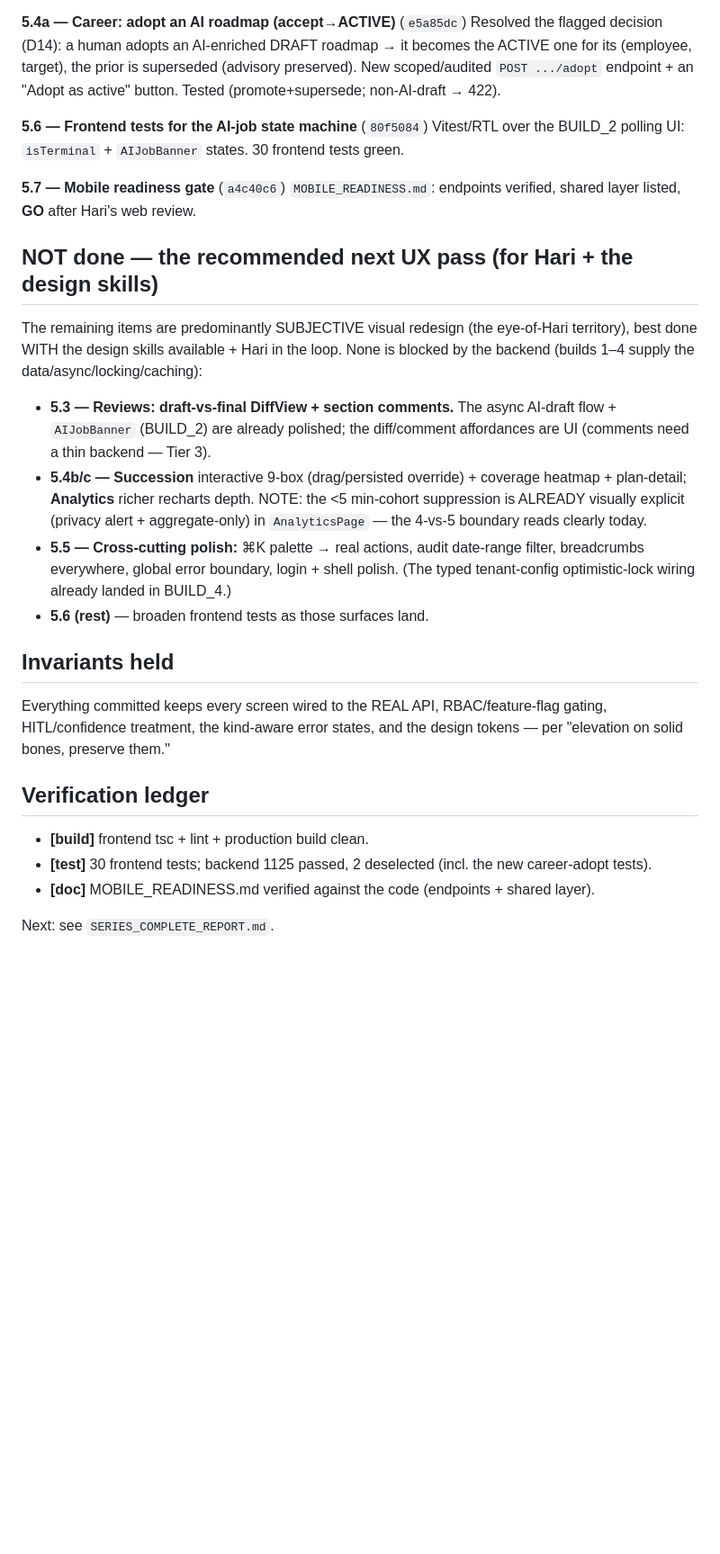
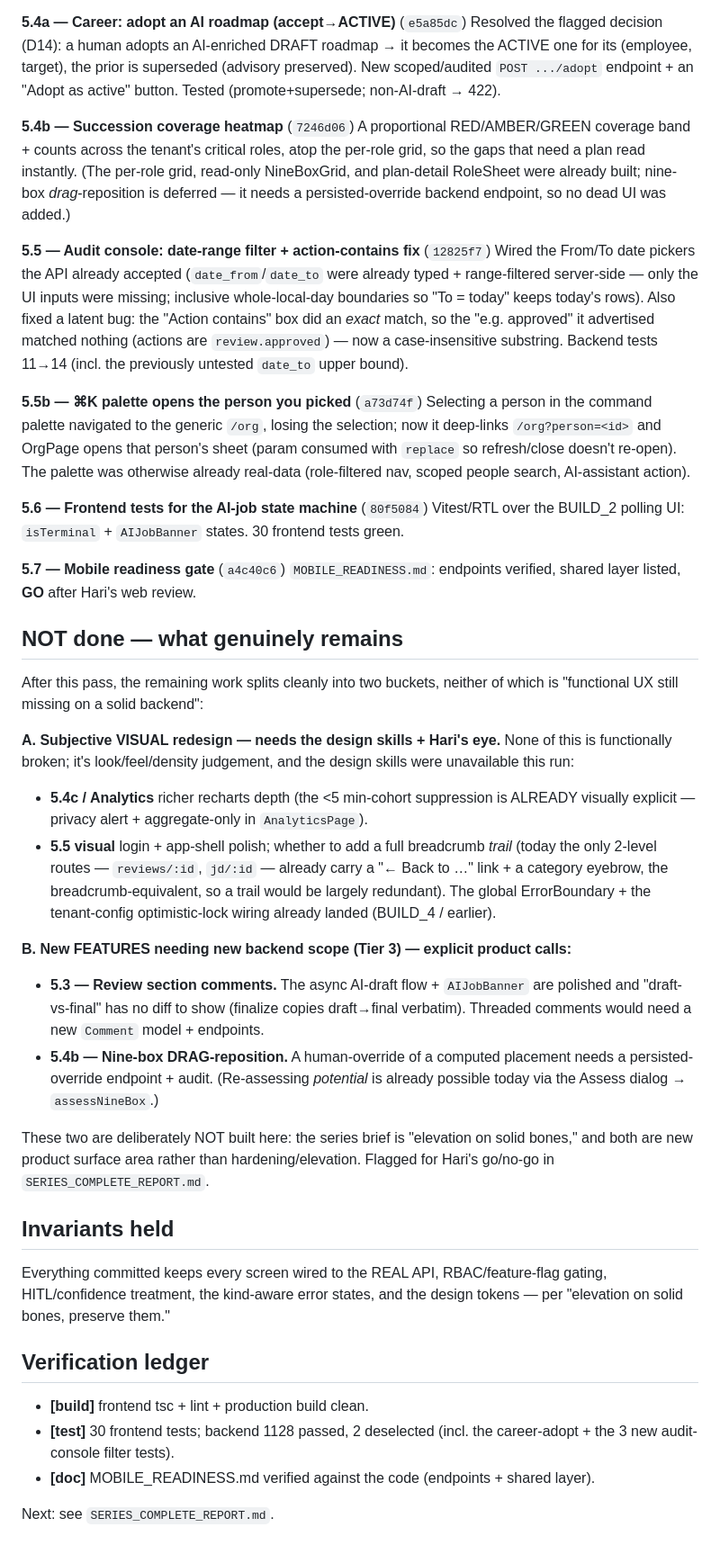
Before and after one commit to Hari-builds-ideas/pms-talbotiq, a Markdown page: BUILD_5_REPORT.md, the part around one of its changes. Shown at 90% size. Drawn GitHub-style; blank space fills up the shorter version.

```diff
--- a/BUILD_5_REPORT.md
+++ b/BUILD_5_REPORT.md
@@ -45,6 +47,29 @@ it becomes the ACTIVE one for its (employee, target), the prior is superseded
 (advisory preserved). New scoped/audited `POST .../adopt` endpoint + an
 "Adopt as active" button. Tested (promote+supersede; non-AI-draft → 422).
 
+**5.4b — Succession coverage heatmap** (`7246d06`)
+A proportional RED/AMBER/GREEN coverage band + counts across the tenant's critical
+roles, atop the per-role grid, so the gaps that need a plan read instantly. (The
+per-role grid, read-only NineBoxGrid, and plan-detail RoleSheet were already built;
+nine-box *drag*-reposition is deferred — it needs a persisted-override backend
+endpoint, so no dead UI was added.)
+
+**5.5 — Audit console: date-range filter + action-contains fix** (`12825f7`)
+Wired the From/To date pickers the API already accepted (`date_from`/`date_to`
+were already typed + range-filtered server-side — only the UI inputs were missing;
+inclusive whole-local-day boundaries so "To = today" keeps today's rows). Also
+fixed a latent bug: the "Action contains" box did an *exact* match, so the
+"e.g. approved" it advertised matched nothing (actions are `review.approved`) —
+now a case-insensitive substring. Backend tests 11→14 (incl. the previously
+untested `date_to` upper bound).
+
+**5.5b — ⌘K palette opens the person you picked** (`a73d74f`)
+Selecting a person in the command palette navigated to the generic `/org`,
+losing the selection; now it deep-links `/org?person=<id>` and OrgPage opens that
+person's sheet (param consumed with `replace` so refresh/close doesn't re-open).
+The palette was otherwise already real-data (role-filtered nav, scoped people
+search, AI-assistant action).
+
 **5.6 — Frontend tests for the AI-job state machine** (`80f5084`)
 Vitest/RTL over the BUILD_2 polling UI: `isTerminal` + `AIJobBanner` states. 30
 frontend tests green.
@@ -53,23 +78,33 @@ frontend tests green.
 `MOBILE_READINESS.md`: endpoints verified, shared layer listed, **GO** after
 Hari's web review.
 
-## NOT done — the recommended next UX pass (for Hari + the design skills)
+## NOT done — what genuinely remains
 
-The remaining items are predominantly SUBJECTIVE visual redesign (the eye-of-Hari
-territory), best done WITH the design skills available + Hari in the loop. None is
-blocked by the backend (builds 1–4 supply the data/async/locking/caching):
+After this pass, the remaining work splits cleanly into two buckets, neither of
+which is "functional UX still missing on a solid backend":
 
-- **5.3 — Reviews: draft-vs-final DiffView + section comments.** The async AI-draft
-  flow + `AIJobBanner` (BUILD_2) are already polished; the diff/comment affordances
-  are UI (comments need a thin backend — Tier 3).
-- **5.4b/c — Succession** interactive 9-box (drag/persisted override) + coverage
-  heatmap + plan-detail; **Analytics** richer recharts depth. NOTE: the <5
-  min-cohort suppression is ALREADY visually explicit (privacy alert +
-  aggregate-only) in `AnalyticsPage` — the 4-vs-5 boundary reads clearly today.
-- **5.5 — Cross-cutting polish:** ⌘K palette → real actions, audit date-range
-  filter, breadcrumbs everywhere, global error boundary, login + shell polish.
-  (The typed tenant-config optimistic-lock wiring already landed in BUILD_4.)
-- **5.6 (rest)** — broaden frontend tests as those surfaces land.
+**A. Subjective VISUAL redesign — needs the design skills + Hari's eye.** None of
+this is functionally broken; it's look/feel/density judgement, and the design
+skills were unavailable this run:
+- **5.4c / Analytics** richer recharts depth (the <5 min-cohort suppression is
+  ALREADY visually explicit — privacy alert + aggregate-only in `AnalyticsPage`).
+- **5.5 visual** login + app-shell polish; whether to add a full breadcrumb *trail*
+  (today the only 2-level routes — `reviews/:id`, `jd/:id` — already carry a
+  "← Back to …" link + a category eyebrow, the breadcrumb-equivalent, so a trail
+  would be largely redundant). The global ErrorBoundary + the tenant-config
+  optimistic-lock wiring already landed (BUILD_4 / earlier).
+
+**B. New FEATURES needing new backend scope (Tier 3) — explicit product calls:**
+- **5.3 — Review section comments.** The async AI-draft flow + `AIJobBanner` are
+  polished and "draft-vs-final" has no diff to show (finalize copies draft→final
+  verbatim). Threaded comments would need a new `Comment` model + endpoints.
+- **5.4b — Nine-box DRAG-reposition.** A human-override of a computed placement
+  needs a persisted-override endpoint + audit. (Re-assessing *potential* is already
+  possible today via the Assess dialog → `assessNineBox`.)
+
+These two are deliberately NOT built here: the series brief is "elevation on solid
+bones," and both are new product surface area rather than hardening/elevation.
+Flagged for Hari's go/no-go in `SERIES_COMPLETE_REPORT.md`.
 
 ## Invariants held
 Everything committed keeps every screen wired to the REAL API, RBAC/feature-flag
@@ -78,8 +113,8 @@ tokens — per "elevation on solid bones, preserve them."
 
 ## Verification ledger
 - **[build]** frontend tsc + lint + production build clean.
-- **[test]** 30 frontend tests; backend 1125 passed, 2 deselected (incl. the new
-  career-adopt tests).
+- **[test]** 30 frontend tests; backend 1128 passed, 2 deselected (incl. the
+  career-adopt + the 3 new audit-console filter tests).
 - **[doc]** MOBILE_READINESS.md verified against the code (endpoints + shared layer).
 
 Next: see `SERIES_COMPLETE_REPORT.md`.
```
Also changed, not shown: other parts of BUILD_5_REPORT.md (+6 -4 lines), PROGRESS.md (+7 -3 lines), SERIES_COMPLETE_REPORT.md (+36 -19 lines).
